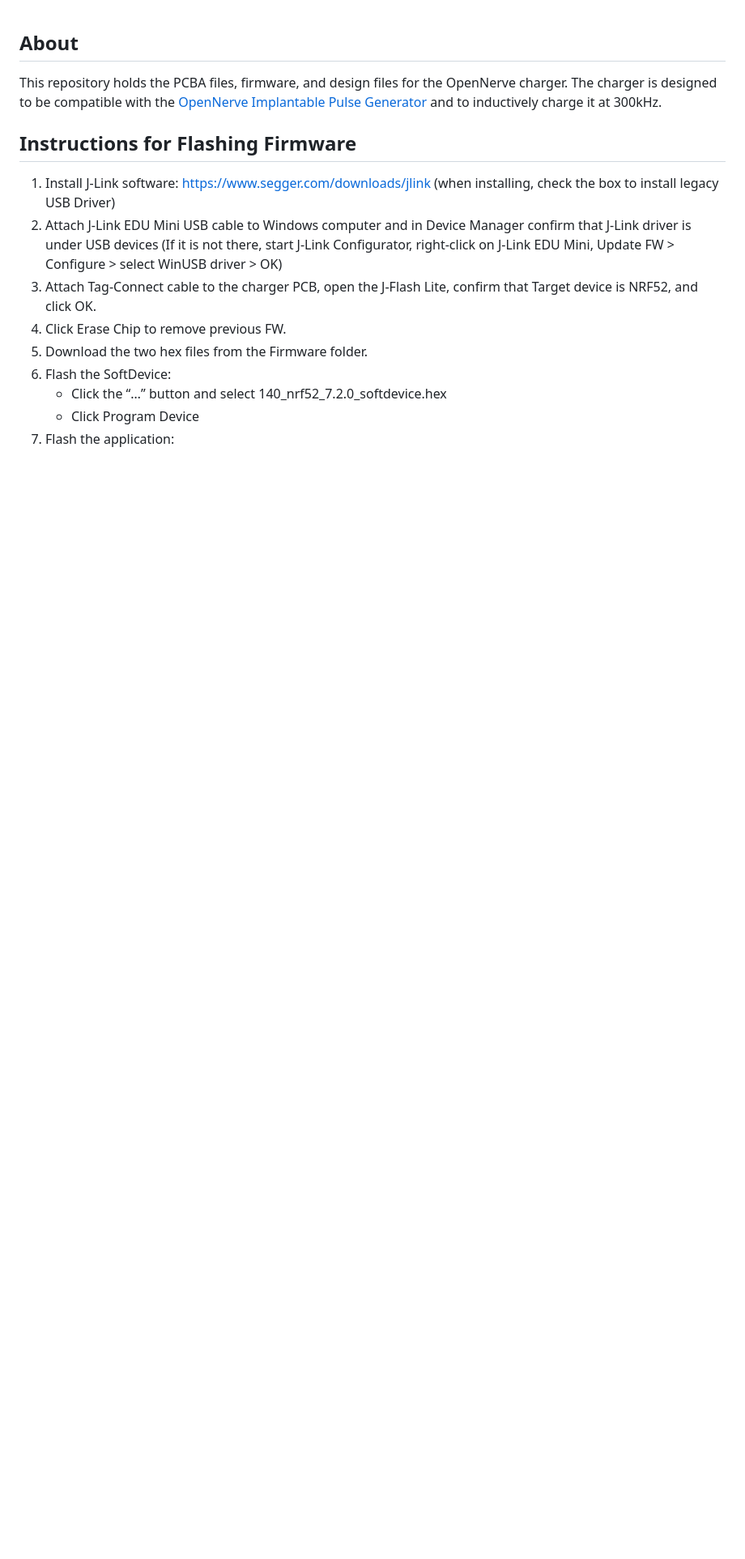
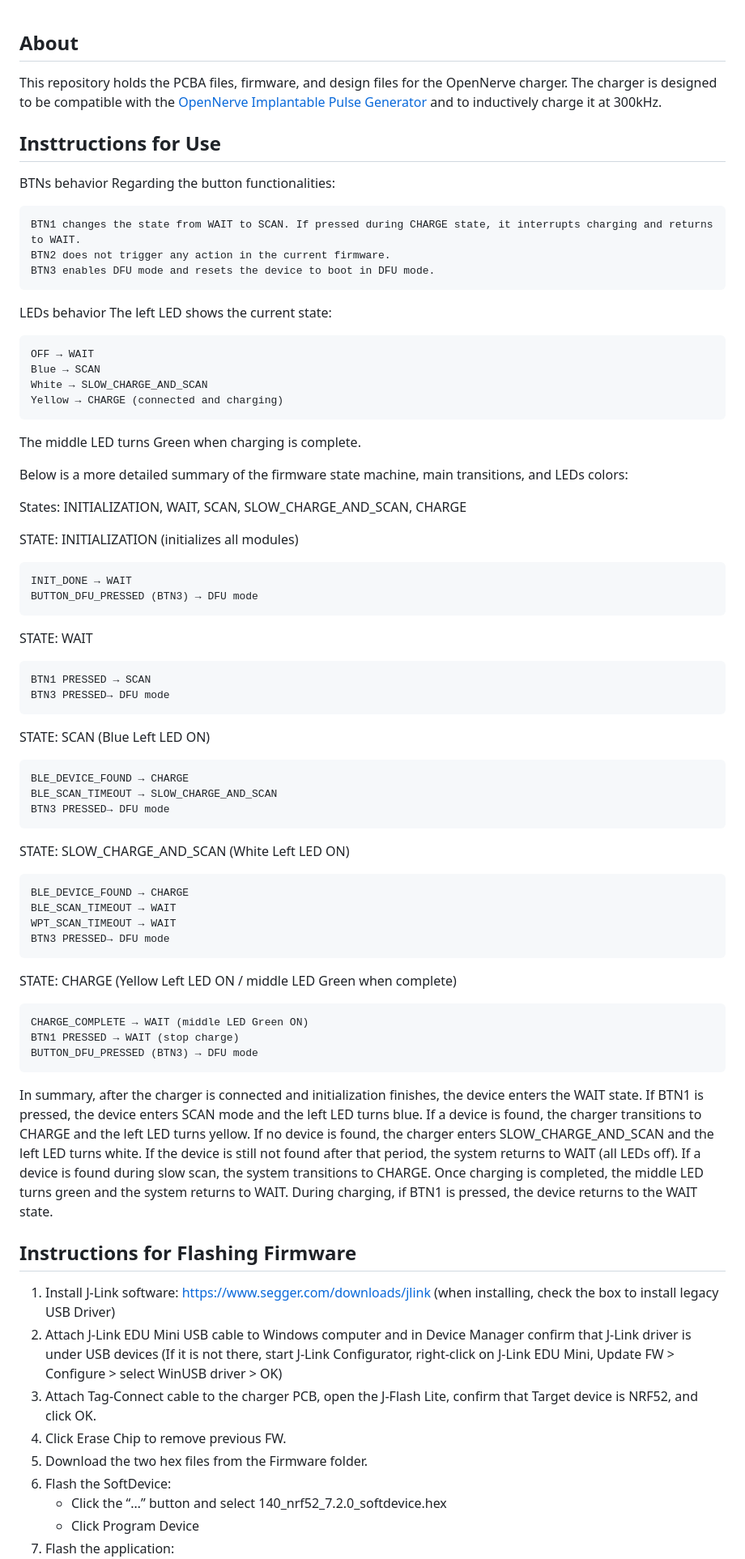
Before and after one commit to CARSSCenter/OpenNerve-Charger, a Markdown page: README.md, the part around one of its changes. Shown at 81% size. GitHub-like rendering; blank space fills up the shorter version.

```diff
--- a/README.md
+++ b/README.md
@@ -1,6 +1,61 @@
 ## About
 This repository holds the PCBA files, firmware, and design files for the OpenNerve charger.
 The charger is designed to be compatible with the [OpenNerve Implantable Pulse Generator](https://github.com/CARSSCenter/OpenNerve-Implantable-Pulse-Generator) and to inductively charge it at 300kHz.
+
+## Insttructions for Use
+BTNs behavior
+Regarding the button functionalities:
+
+    BTN1 changes the state from WAIT to SCAN. If pressed during CHARGE state, it interrupts charging and returns to WAIT.
+    BTN2 does not trigger any action in the current firmware.
+    BTN3 enables DFU mode and resets the device to boot in DFU mode.
+
+
+LEDs behavior
+The left LED shows the current state:
+
+    OFF → WAIT
+    Blue → SCAN
+    White → SLOW_CHARGE_AND_SCAN
+    Yellow → CHARGE (connected and charging)
+
+The middle LED turns Green when charging is complete.
+
+Below is a more detailed summary of the firmware state machine, main transitions, and LEDs colors:
+
+States: INITIALIZATION, WAIT, SCAN, SLOW_CHARGE_AND_SCAN, CHARGE
+
+STATE: INITIALIZATION (initializes all modules)
+
+    INIT_DONE → WAIT
+    BUTTON_DFU_PRESSED (BTN3) → DFU mode
+
+STATE: WAIT
+
+    BTN1 PRESSED → SCAN
+    BTN3 PRESSED→ DFU mode
+
+STATE: SCAN (Blue Left LED ON)
+
+    BLE_DEVICE_FOUND → CHARGE
+    BLE_SCAN_TIMEOUT → SLOW_CHARGE_AND_SCAN
+    BTN3 PRESSED→ DFU mode
+
+STATE: SLOW_CHARGE_AND_SCAN (White Left LED ON)
+
+    BLE_DEVICE_FOUND → CHARGE
+    BLE_SCAN_TIMEOUT → WAIT
+    WPT_SCAN_TIMEOUT → WAIT
+    BTN3 PRESSED→ DFU mode
+
+STATE: CHARGE (Yellow Left LED ON / middle LED Green when complete)
+
+    CHARGE_COMPLETE → WAIT (middle LED Green ON)
+    BTN1 PRESSED → WAIT (stop charge)
+    BUTTON_DFU_PRESSED (BTN3) → DFU mode
+
+In summary, after the charger is connected and initialization finishes, the device enters the WAIT state. If BTN1 is pressed, the device enters SCAN mode and the left LED turns blue. If a device is found, the charger transitions to CHARGE and the left LED turns yellow. If no device is found, the charger enters SLOW_CHARGE_AND_SCAN and the left LED turns white. If the device is still not found after that period, the system returns to WAIT (all LEDs off).
+If a device is found during slow scan, the system transitions to CHARGE. Once charging is completed, the middle LED turns green and the system returns to WAIT. During charging, if BTN1 is pressed, the device returns to the WAIT state.
 
 ## Instructions for Flashing Firmware
 1. Install J-Link software: https://www.segger.com/downloads/jlink (when installing, check the box to install legacy USB Driver)
```
Also changed, not shown: other parts of README.md (+2 -0 lines).
